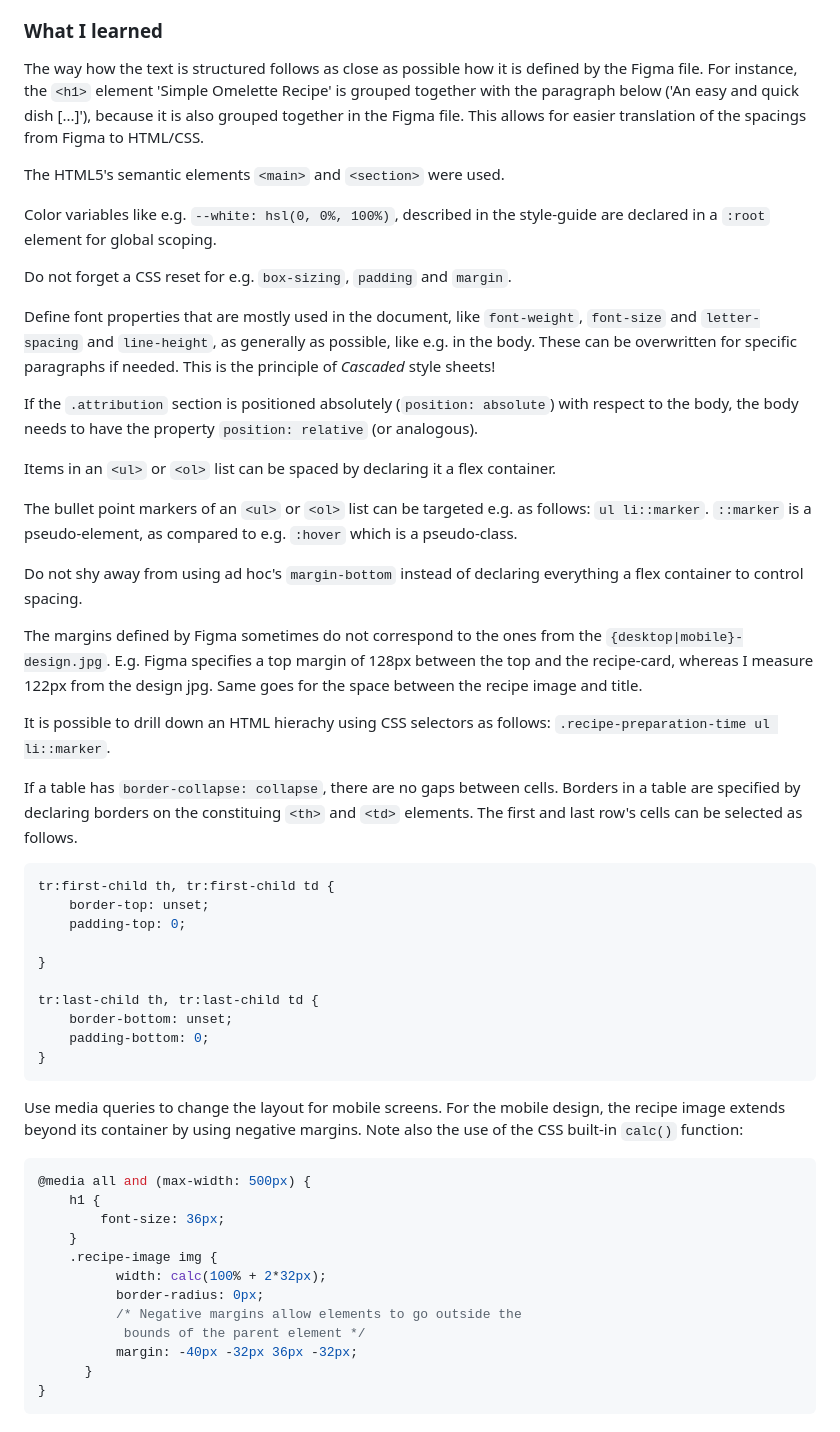
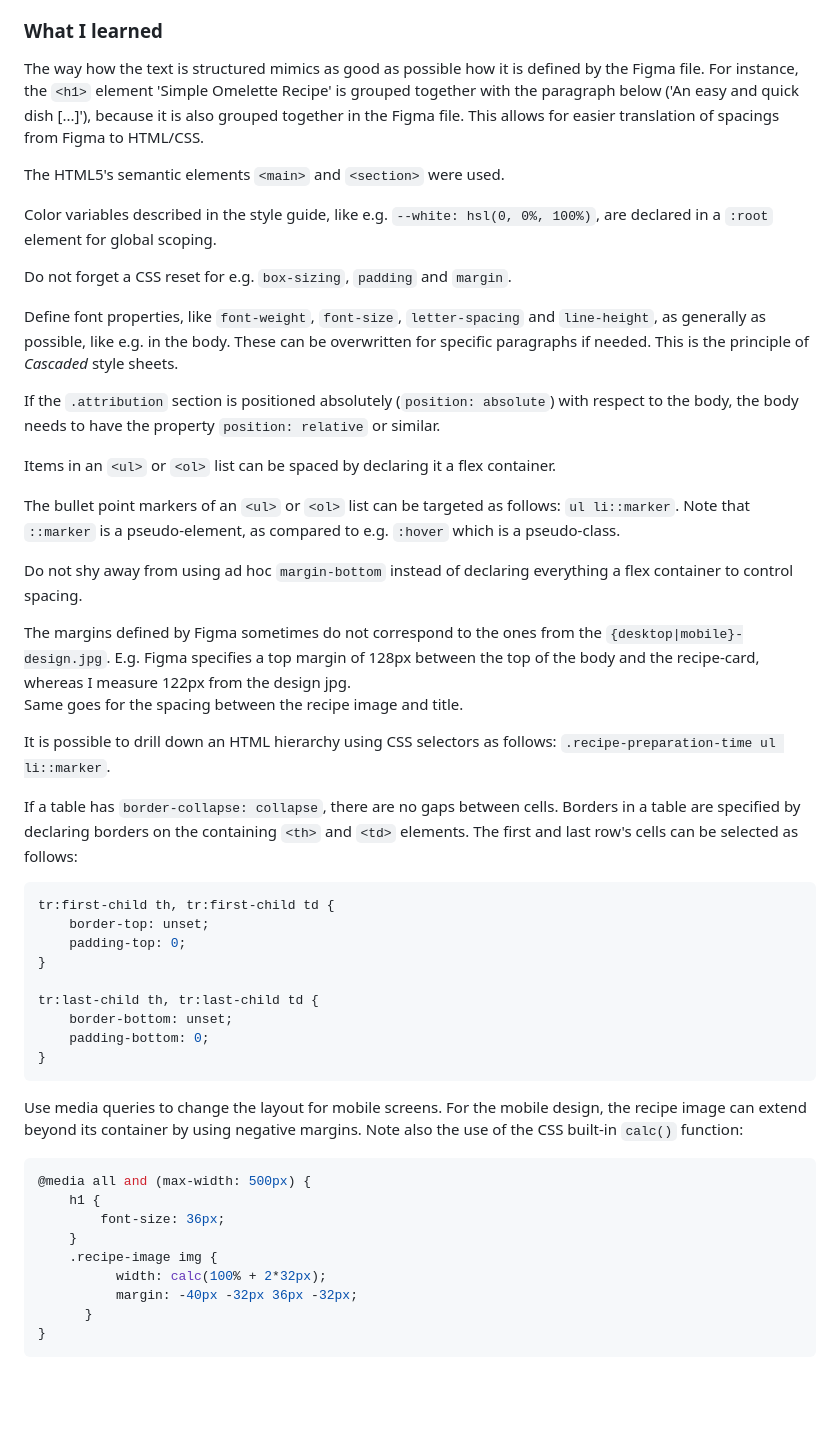
Before and after one commit to tomhaeck/frontendmentor.io, a Markdown page: 004-recipe-page/README.md, the part around the change. Drawn GitHub-style; blank space fills up the shorter version.

Commit message:
finetuning of the README

````diff
--- a/004-recipe-page/README.md
+++ b/004-recipe-page/README.md
@@ -34,52 +34,50 @@ This is a solution to the [Recipe page challenge on Frontend Mentor](https://www
 
 ### What I learned
 
-The way how the text is structured follows as close as possible how it is defined
+The way how the text is structured mimics as good as possible how it is defined
 by the Figma file.  For instance, the `<h1>` element 'Simple Omelette Recipe'
 is grouped together with the paragraph below ('An easy and quick dish [...]'),
 because it is also grouped together in the Figma file.  This allows for easier
-translation of the spacings from Figma to HTML/CSS.
+translation of spacings from Figma to HTML/CSS.
 
 The HTML5's semantic elements `<main>` and `<section>` were used.
 
-Color variables like e.g. `--white: hsl(0, 0%, 100%)`, described in the style-guide
+Color variables described in the style guide, like e.g. `--white: hsl(0, 0%, 100%)`,
 are declared in a `:root` element for global scoping.
 
 Do not forget a CSS reset for e.g. `box-sizing`, `padding` and `margin`.
 
-Define font properties that are mostly used in the document, like `font-weight`, `font-size`
-and `letter-spacing` and `line-height`, as generally as possible,
-like e.g. in the body.  These can be overwritten for specific
-paragraphs if needed.  This is the principle of *Cascaded* style sheets!
+Define font properties, like `font-weight`, `font-size`, `letter-spacing` and `line-height`,
+as generally as possible, like e.g. in the body.  These can be overwritten for specific
+paragraphs if needed.  This is the principle of *Cascaded* style sheets.
 
 If the `.attribution` section is positioned absolutely (`position: absolute`)
-with respect to the body, the body needs to have the property  `position: relative` (or analogous).
+with respect to the body, the body needs to have the property `position: relative` or similar.
 
 Items in an `<ul>` or `<ol>` list can be spaced by declaring it a flex container.
 
-The bullet point markers of an `<ul>` or `<ol>` list can be targeted e.g. as follows:
-`ul li::marker`.  `::marker` is a pseudo-element, as compared to e.g. `:hover` which is
+The bullet point markers of an `<ul>` or `<ol>` list can be targeted as follows:
+`ul li::marker`.  Note that `::marker` is a pseudo-element, as compared to e.g. `:hover` which is
 a pseudo-class.
 
-Do not shy away from using ad hoc's `margin-bottom` instead of declaring everything a flex container
+Do not shy away from using ad hoc `margin-bottom` instead of declaring everything a flex container
 to control spacing.
 
 The margins defined by Figma sometimes do not correspond to the ones from the
 `{desktop|mobile}-design.jpg`.  E.g. Figma specifies a top margin of 128px between
-the top and the recipe-card, whereas I measure 122px from the design jpg.  Same goes
-for the space between the recipe image and title.
+the top of the body and the recipe-card, whereas I measure 122px from the design jpg.
+Same goes for the spacing between the recipe image and title.
 
-It is possible to drill down an HTML hierachy using CSS selectors as follows:
+It is possible to drill down an HTML hierarchy using CSS selectors as follows:
 `.recipe-preparation-time ul li::marker`.
 
 If a table has `border-collapse: collapse`, there are no gaps between cells.
-Borders in a table are specified by declaring borders on the constituing `<th>` and `<td>` elements.
-The first and last row's cells can be selected as follows.
+Borders in a table are specified by declaring borders on the containing
+`<th>` and `<td>` elements.  The first and last row's cells can be selected as follows:
 ```css
 tr:first-child th, tr:first-child td {
     border-top: unset;
     padding-top: 0;
-
 }
 
 tr:last-child th, tr:last-child td {
@@ -89,7 +87,7 @@ tr:last-child th, tr:last-child td {
 ```
 
 Use media queries to change the layout for mobile screens.  For the mobile design,
-the recipe image extends beyond its container by using negative margins.
+the recipe image can extend beyond its container by using negative margins.
 Note also the use of the CSS built-in `calc()` function:
 ```css
 @media all and (max-width: 500px) {
@@ -98,9 +96,6 @@ Note also the use of the CSS built-in `calc()` function:
     }
     .recipe-image img {
           width: calc(100% + 2*32px);
-          border-radius: 0px;
-          /* Negative margins allow elements to go outside the
-           bounds of the parent element */
           margin: -40px -32px 36px -32px;
       }
 }
````
